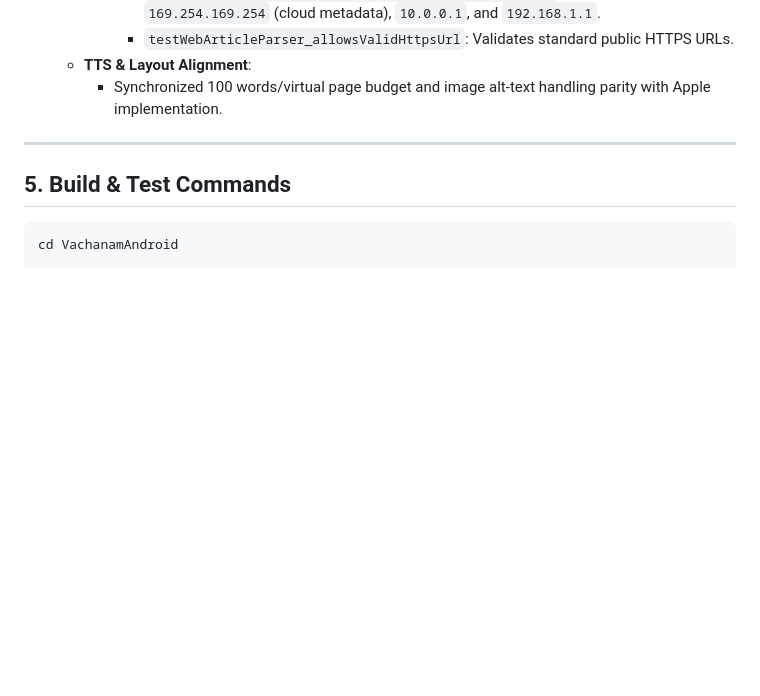
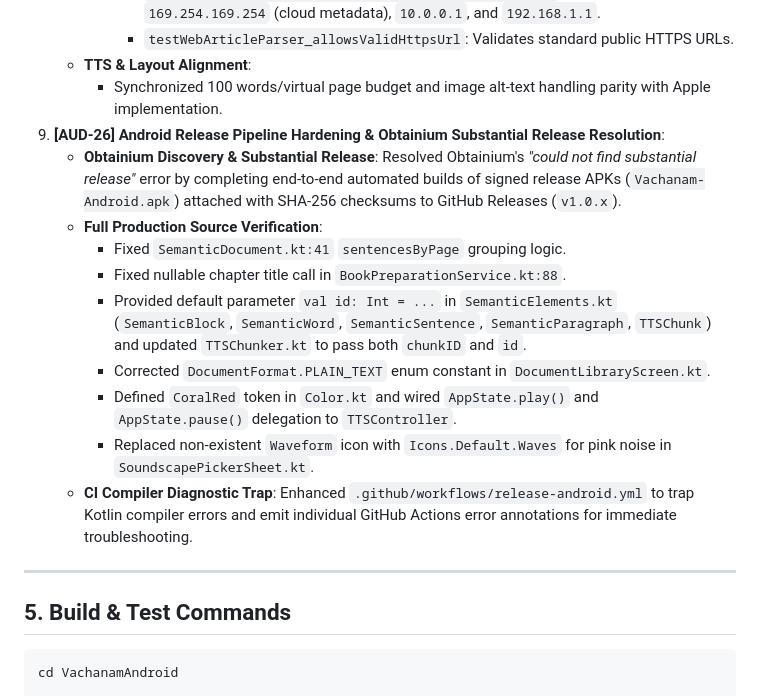
Before and after one commit to manz00/vachanam-tts, a Markdown page: VachanamAndroid/TECHNICAL.md, the part around the change. Rendered like a GitHub page; blank space fills up the shorter version.

Commit message:
docs: add [AUD-26] Android release pipeline hardening & Obtainium release resolution

```diff
--- a/VachanamAndroid/TECHNICAL.md
+++ b/VachanamAndroid/TECHNICAL.md
@@ -144,6 +144,16 @@ graph TD
        - `testWebArticleParser_allowsValidHttpsUrl`: Validates standard public HTTPS URLs.
    - **TTS & Layout Alignment**:
      - Synchronized 100 words/virtual page budget and image alt-text handling parity with Apple implementation.
+9. **[AUD-26] Android Release Pipeline Hardening & Obtainium Substantial Release Resolution**:
+   - **Obtainium Discovery & Substantial Release**: Resolved Obtainium's *"could not find substantial release"* error by completing end-to-end automated builds of signed release APKs (`Vachanam-Android.apk`) attached with SHA-256 checksums to GitHub Releases (`v1.0.x`).
+   - **Full Production Source Verification**:
+     - Fixed `SemanticDocument.kt:41` `sentencesByPage` grouping logic.
+     - Fixed nullable chapter title call in `BookPreparationService.kt:88`.
+     - Provided default parameter `val id: Int = ...` in `SemanticElements.kt` (`SemanticBlock`, `SemanticWord`, `SemanticSentence`, `SemanticParagraph`, `TTSChunk`) and updated `TTSChunker.kt` to pass both `chunkID` and `id`.
+     - Corrected `DocumentFormat.PLAIN_TEXT` enum constant in `DocumentLibraryScreen.kt`.
+     - Defined `CoralRed` token in `Color.kt` and wired `AppState.play()` and `AppState.pause()` delegation to `TTSController`.
+     - Replaced non-existent `Waveform` icon with `Icons.Default.Waves` for pink noise in `SoundscapePickerSheet.kt`.
+   - **CI Compiler Diagnostic Trap**: Enhanced `.github/workflows/release-android.yml` to trap Kotlin compiler errors and emit individual GitHub Actions error annotations for immediate troubleshooting.
 
 ---
 
```
Also changed, not shown: TECHNICAL.md (+11 -0 lines).
